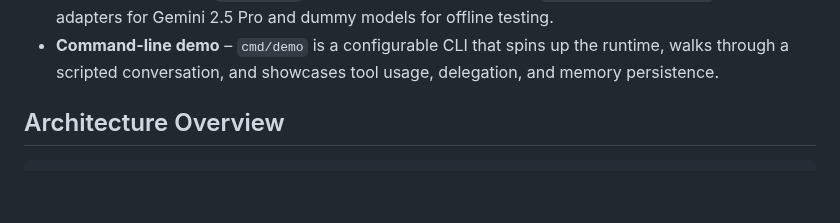
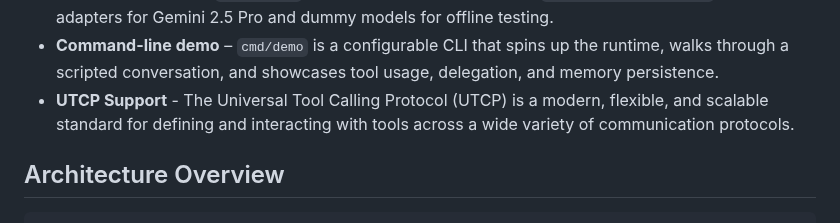
Before and after one commit to Protocol-Lattice/go-agent, a Markdown page: README.md, the part around one of its changes. Drawn GitHub-style; blank space fills up the shorter version.

```diff
--- a/README.md
+++ b/README.md
@@ -21,6 +20,7 @@ sub-agents so you can focus on domain logic instead of orchestration glue.
   Gemini 2.5 Pro and dummy models for offline testing.
 - **Command-line demo** – `cmd/demo` is a configurable CLI that spins up the runtime, walks through a scripted
   conversation, and showcases tool usage, delegation, and memory persistence.
+- **UTCP Support** - The Universal Tool Calling Protocol (UTCP) is a modern, flexible, and scalable standard for defining and interacting with tools across a wide variety of communication protocols.
 
 ## Architecture Overview
 
```
Also changed, not shown: other parts of README.md (+0 -1 lines).
